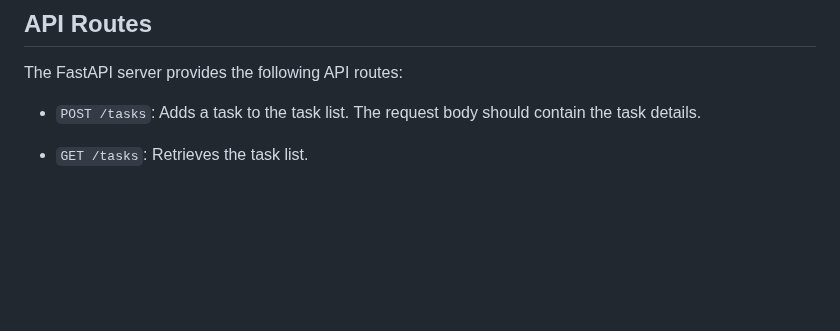
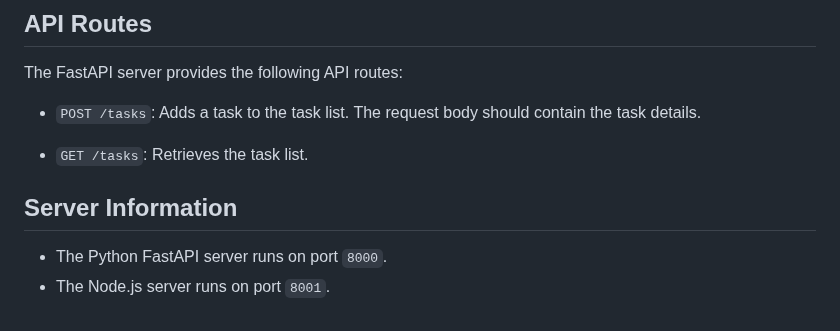
Before and after one commit to Wilcolab/Anythink-Market-x34fjt61, a Markdown page: README.md, the part around the change. Rendered like a GitHub page; blank space fills up the shorter version.

Commit message:
docs: update README to include server information for FastAPI and Node.js

```diff
--- a/README.md
+++ b/README.md
@@ -103,3 +103,9 @@ The FastAPI server provides the following API routes:
 - `POST /tasks`: Adds a task to the task list. The request body should contain the task details.
 
 - `GET /tasks`: Retrieves the task list.
+
+
+## Server Information
+
+- The Python FastAPI server runs on port `8000`.
+- The Node.js server runs on port `8001`.
```
